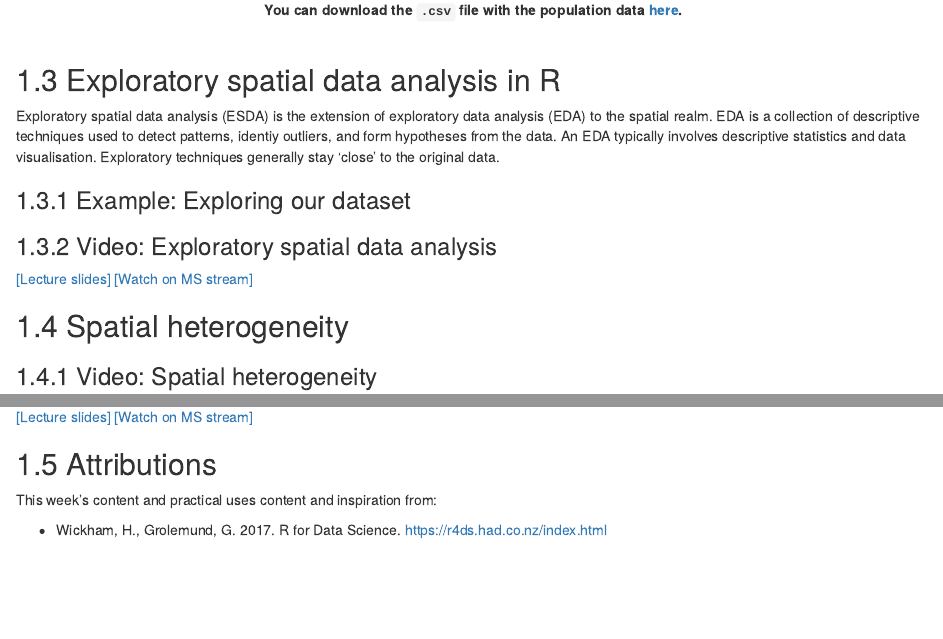
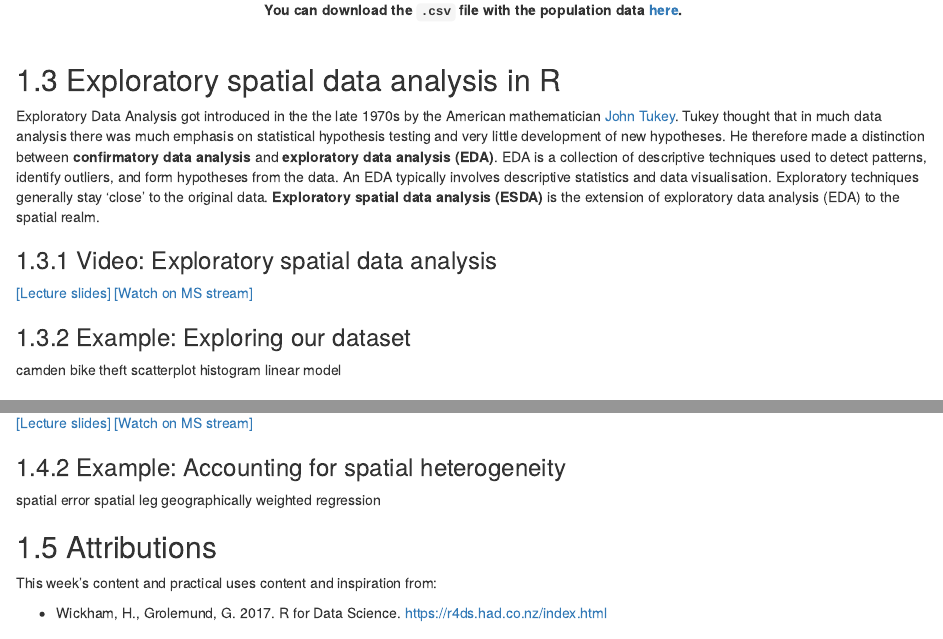
Before and after one commit to jtvandijk/GEOG0114_20202021, an R Markdown document (05-week05_dev.Rmd): the page in a window 1100 px wide, from 7460 px down, and a second part further down, joined at a grey line. Rendered offline with R 4.5, knitr and Pandoc, with nearby package versions; drawn as R Markdown's standard HTML page in place of the format the file asks for; some code elsewhere in the file could not run offline.

````diff
--- a/05-week05_dev.Rmd
+++ b/05-week05_dev.Rmd
@@ -255,9 +255,7 @@
 &nbsp;
 
 ## Exploratory spatial data analysis in R
-Exploratory spatial data analysis (ESDA) is the extension of exploratory data analysis (EDA) to the spatial realm. EDA is a collection of descriptive techniques used to detect patterns, identiy outliers, and form hypotheses from the data. An EDA typically involves descriptive statistics and data visualisation. Exploratory techniques generally stay 'close' to the original data.
-
-### Example: Exploring our dataset
+Exploratory Data Analysis got introduced in the the late 1970s by the American mathematician [John Tukey](https://en.wikipedia.org/wiki/John_Tukey). Tukey thought that in much data analysis there was much emphasis on statistical hypothesis testing and very little development of new hypotheses. He therefore made a distinction between **confirmatory data analysis** and **exploratory data analysis (EDA)**. EDA is a collection of descriptive techniques used to detect patterns, identify outliers, and form hypotheses from the data. An EDA typically involves descriptive statistics and data visualisation. Exploratory techniques generally stay 'close' to the original data. **Exploratory spatial data analysis (ESDA)** is the extension of exploratory data analysis (EDA) to the spatial realm.
 
 ### Video: Exploratory spatial data analysis
 ```{r echo=FALSE}
@@ -265,6 +263,13 @@
 # embed_msstream("52d0ac98-563e-46ac-b86b-efe5524d37bf") %>% use_align("center")
 ```
 [[Lecture slides]]() [[Watch on MS stream]]()
+
+### Example: Exploring our dataset
+
+camden bike theft
+scatterplot
+histogram
+linear model
 
 ## Spatial heterogeneity
 ### Video: Spatial heterogeneity
@@ -274,6 +279,12 @@
 ```
 [[Lecture slides]]() [[Watch on MS stream]]()
 
+### Example: Accounting for spatial heterogeneity
+
+spatial error
+spatial leg
+geographically weighted regression
+
 ## Attributions {#attributions_w05}
 This week's content and practical uses content and inspiration from:
 
````
Also changed, not shown: docs/search_index.json, 14 other files.
